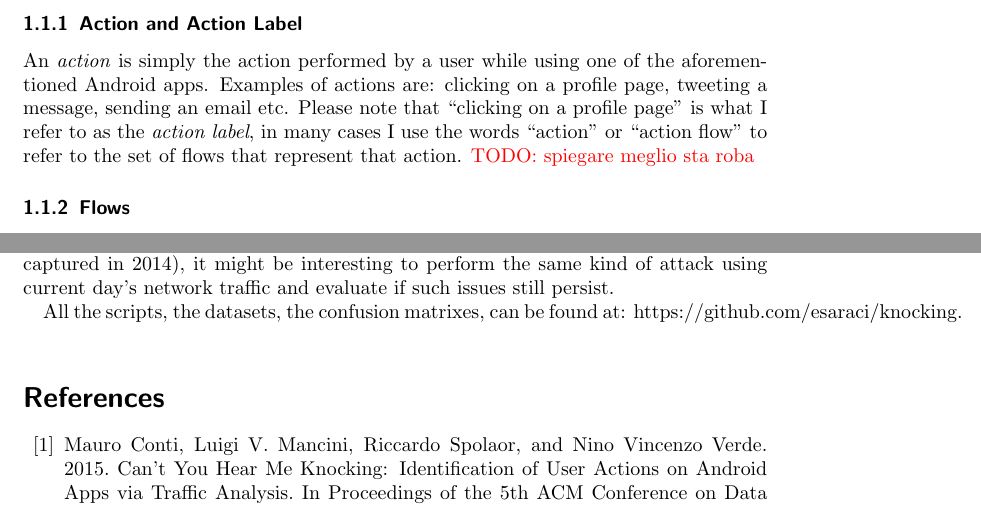
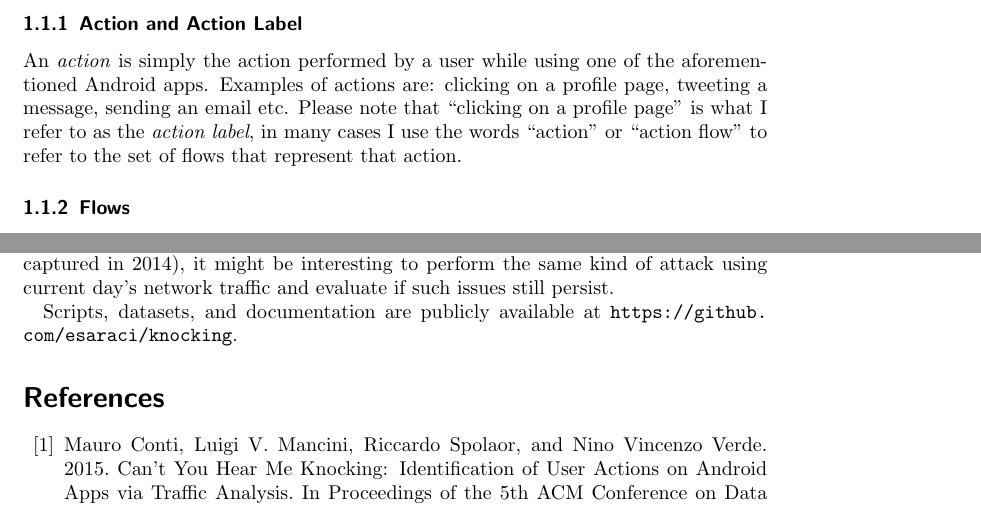
Before and after one commit to esaraci/knocking, a LaTeX paper (report/main.tex, which reads report/sections/final.tex, report/sections/intro.tex): two parts of pages 2 and 10 of 10, joined at a grey line, cut so that both start at the same text. Compiled offline with pdfLaTeX.

Commit message:
oly proof reading left

```diff
--- a/report/main.tex
+++ b/report/main.tex
@@ -11,6 +11,7 @@
 \usepackage{subcaption}
 \usepackage{xcolor}
 \usepackage{booktabs}
+\usepackage{url}
 
 % CUSTOM COMMANDS
 \newcommand\todo[1]{\textcolor{red}{TODO: #1}}
--- a/report/sections/final.tex
+++ b/report/sections/final.tex
@@ -1,4 +1,5 @@
  \section{Final Notes}
  In conclusion, the aim of this work was to replicate what has been done in \cite{contiknocking} and \cite{contianalysis}; due to time and computational limitations I had to simplify my model, and luckily no loss of performance was encountered, allowing me to successfully reach the original results. Since the original papers might be a little outdated (the traffic data was captured in 2014), it might be interesting to perform the same kind of attack using current day's network traffic and evaluate if such issues still persist.
 
-All the scripts, the datasets, the confusion matrixes, can be found at: https://github.com/esaraci/knocking.
+
+ Scripts, datasets, and documentation are publicly available at \url{https://github.com/esaraci/knocking}.
--- a/report/sections/intro.tex
+++ b/report/sections/intro.tex
@@ -6,7 +6,7 @@
 In order to easily understand this work, in the next two subsections I introduce two general concept used throughout this report.
 
 \subsubsection{Action and Action Label}
-An \textit{action} is simply the action performed by a user while using one of the aforementioned Android apps. Examples of actions are: clicking on a profile page, tweeting a message, sending an email etc. Please note that ``clicking on a profile page'' is what I refer to as the \textit{action label}, in many cases I use the words ``action'' or ``action flow'' to refer to the set of flows that represent that action. \todo{spiegare meglio sta roba}
+An \textit{action} is simply the action performed by a user while using one of the aforementioned Android apps. Examples of actions are: clicking on a profile page, tweeting a message, sending an email etc. Please note that ``clicking on a profile page'' is what I refer to as the \textit{action label}, in many cases I use the words ``action'' or ``action flow'' to refer to the set of flows that represent that action.
 
 \subsubsection{Flows}
 When a user performs an action some encrypted packets are exchanged with the destination server. A flow consists of the sequence of the byte sizes of the exchanged packets. If the packet is going from the user's phone to the server it is said to be \textit{outgoing}; if the packet is coming from the server to the user's phone it is said to be \textit{incoming} and it is marked with a ``-'' sign before the integer number representing its size.\footnote{The ``-'' sign is just notation, packets cannot have a negative size.} An example of a 5 packet flow is: \texttt{[-12, 80, 90, -111, 30]}. Please note that a single action performed by the user usually generates multiple flows of different dimensions, by that follows that an action actually consists of multiple flows. The techniques used by the authors to determine which flows belong to which action, the ordering of the packets, the packet capturing system, the packet filtering system, and the statistical analysis on the flows will not be treated in this report since the starting point for this work comes when the dataset is already constructed.
```
Also changed, not shown: README.md, report/main.pdf, 1 other file.
